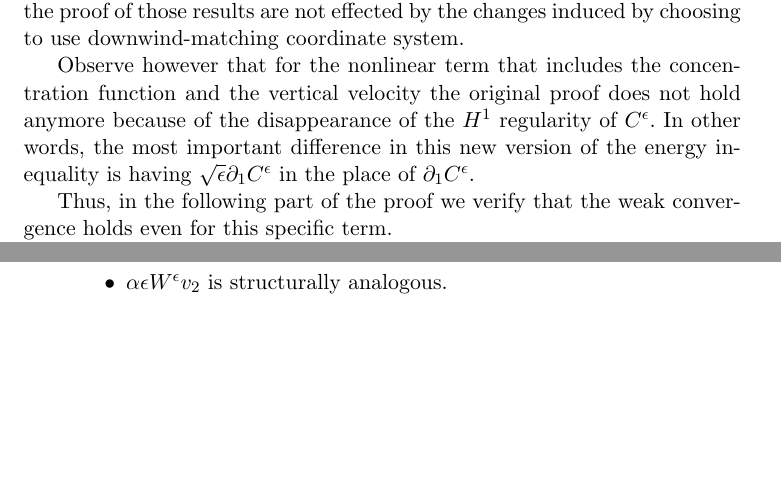
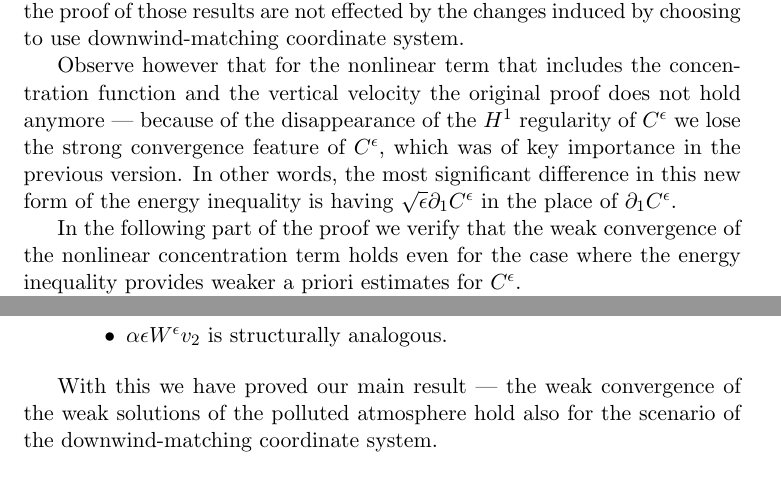
Before and after one commit to msjuhasznora/mathsgitrepo, a LaTeX paper (third/downwind-matching-part1-weak-conv.tex): two parts of pages 10 and 17 of 18 before the commit and two parts of pages 10 and 18 of 18 after it, joined at a grey line, cut so that both start at the same text, the shorter picture padded with empty space. Compiled offline with pdfLaTeX.

Commit message:
better explained, less technical details part2

```diff
--- a/third/downwind-matching-part1-weak-conv.tex
+++ b/third/downwind-matching-part1-weak-conv.tex
@@ -281,7 +281,7 @@ The first step of the proof is to calculate the energy inequality, which takes t
 
 The convergence of the linear terms and the nonlinear terms with the exception of $u_3 C$ can be proved analogously as in our previous paper, since the proof of those results are not effected by the changes induced by choosing to use downwind-matching coordinate system.
 
-Observe however that for the nonlinear term that includes the concentration function and the vertical velocity the original proof does not hold anymore because of the disappearance of the $H^1$ regularity of $C^\epsilon.$ In other words, the most important difference in this new version of the energy inequality is having $\sqrt{\epsilon} \partial_1 C^\epsilon$ in the place of $\partial_1 C^\epsilon.$
+Observe however that for the nonlinear term that includes the concentration function and the vertical velocity the original proof does not hold anymore --- because of the disappearance of the $H^1$ regularity of $C^\epsilon$ we lose the strong convergence feature of $C^\epsilon,$ which was of key importance in the previous version. In other words, the most significant difference in this new form of the energy inequality is having $\sqrt{\epsilon} \partial_1 C^\epsilon$ in the place of $\partial_1 C^\epsilon.$
 
-Thus, in the following part of the proof we verify that the weak convergence holds even for this specific term.
+In the following part of the proof we verify that the weak convergence of the nonlinear concentration term holds even for the case where the energy inequality provides weaker a priori estimates for $C^\epsilon.$
 
@@ -529,6 +527,8 @@ The global well-posedness was proved for the case including the Coriolis term, b
 
 \end{enumerate}
 
+With this we have proved our main result --- the weak convergence of the weak solutions of the polluted atmosphere hold also for the scenario of the downwind-matching coordinate system.
+
 \nocite{*}
 \bibliographystyle{abbrv}
 \bibliography{the_u_c_eps_model_using_strong_conv_u3_SCJ}
```
Also changed, not shown: third/downwind-matching-part1-weak-conv.tex (6 more changed lines).
